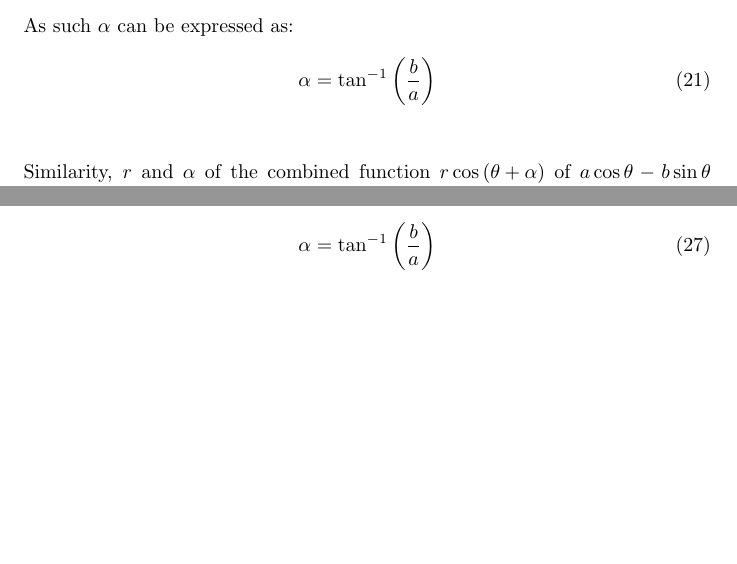
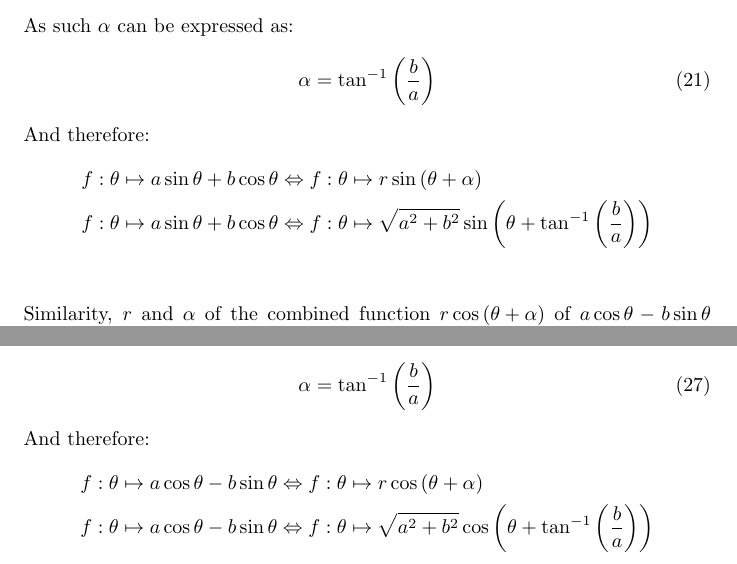
Before and after one commit to Joe-X/Math-IA-RotatingRectangles, a LaTeX document (RRectTeX.tex): two parts of pages 31 and 32 of 37 before the commit and two parts of pages 31 and 33 of 38 after it, joined at a grey line, cut so that both start at the same text, the shorter picture padded with empty space. Compiled offline with pdfLaTeX.

Commit message:
Update RRectTeX.tex

```diff
--- a/RRectTeX.tex
+++ b/RRectTeX.tex
@@ -579,7 +579,13 @@
         As such $\alpha$ can be expressed as:
         \begin{equation}
             \alpha = \tan^{-1}{\left( \frac{b}{a}\right) }
-        \end{equation} \\\\
+        \end{equation}
+        And therefore:
+        \begin{align*}
+            f:\theta \mapsto a\sin\theta + b\cos\theta &\Leftrightarrow f:\theta \mapsto r\sin{\left( \theta + \alpha \right) } \\
+            f:\theta \mapsto a\sin\theta + b\cos\theta &\Leftrightarrow f:\theta \mapsto \sqrt{a^2 + b^2}\sin{\left( \theta + \tan^{-1}{\left( \frac{b}{a}\right) }\right) }
+        \end{align*}
+        \\\\
         % -- %
         Similarity, $r$ and $\alpha$ of the combined function $r\cos{(\theta + \alpha)}$ of $a\cos{\theta} - b\sin{\theta}$ can be given in terms of $a$ and $b$.
         \subparagraph{Expressing $r$ and $\alpha$ in terms of $a$ and $b$} $r$ and $\alpha$ can be calculated using $a$ and $b$:
@@ -633,6 +639,11 @@
         \begin{equation}
         \alpha = \tan^{-1}{\left( \frac{b}{a}\right) }
         \end{equation}
+        And therefore:
+        \begin{align*}
+        f:\theta \mapsto a\cos\theta - b\sin\theta &\Leftrightarrow f:\theta \mapsto r\cos{(\theta + \alpha)} \\
+        f:\theta \mapsto a\cos\theta - b\sin\theta &\Leftrightarrow f:\theta \mapsto \sqrt{a^2 + b^2}\cos{\left( \theta + \tan^{-1}{\left( \frac{b}{a}\right) }\right) }
+        \end{align*} \newpage
         % -- %
         \paragraph{Predicting the Amplitude, Phase Shift and Period Of Trigonometric Function Containing Both Cosine and Sine} Using the composite function found above, a function containing both sine and cosine can thus be combined into one and makes determining the amplitude, phase shift and period easier. The $r$ found above is known as the amplitude, while $\alpha$ is the phase shift.
         \subparagraph{Example 1} $f:\theta \mapsto 3\sin{\theta} + 4\cos{\theta}$ \\\\
```
Also changed, not shown: RRectTeX.tex (25 more changed lines).
